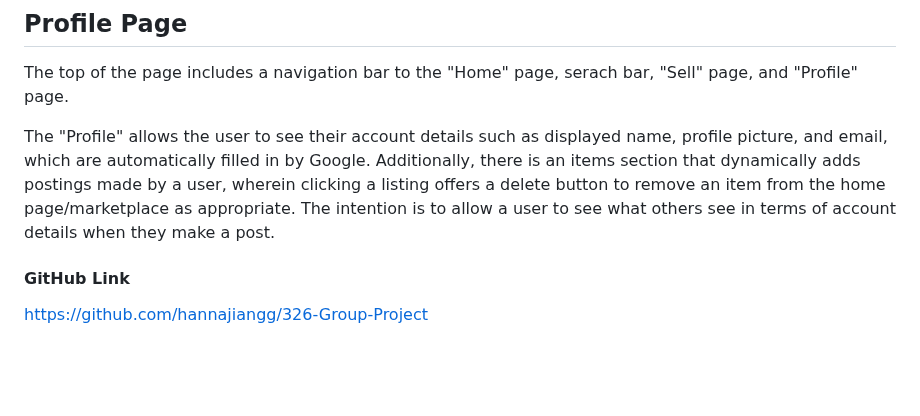
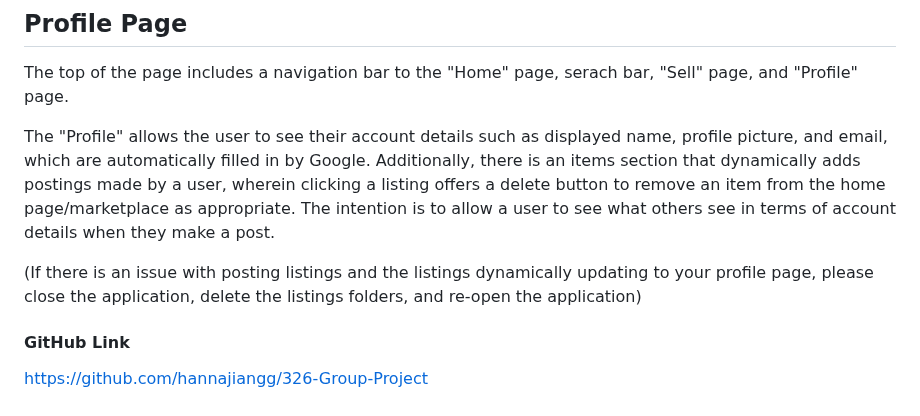
Before and after one commit to hannajiangg/326-Group-Project, a Markdown page: README.md, the part around the change. Rendered like a GitHub page; blank space fills up the shorter version.

```diff
--- a/README.md
+++ b/README.md
@@ -110,6 +110,8 @@ The top of the page includes a navigation bar to the "Home" page, serach bar, "S
 
 The "Profile" allows the user to see their account details such as displayed name, profile picture, and email, which are automatically filled in by Google. Additionally, there is an items section that dynamically adds postings made by a user, wherein clicking a listing offers a delete button to remove an item from the home page/marketplace as appropriate. The intention is to allow a user to see what others see in terms of account details when they make a post.
 
+(If there is an issue with posting listings and the listings dynamically updating to your profile page, please close the application, delete the listings folders, and re-open the application)
+
 #### GitHub Link
 
 https://github.com/hannajiangg/326-Group-Project
```
